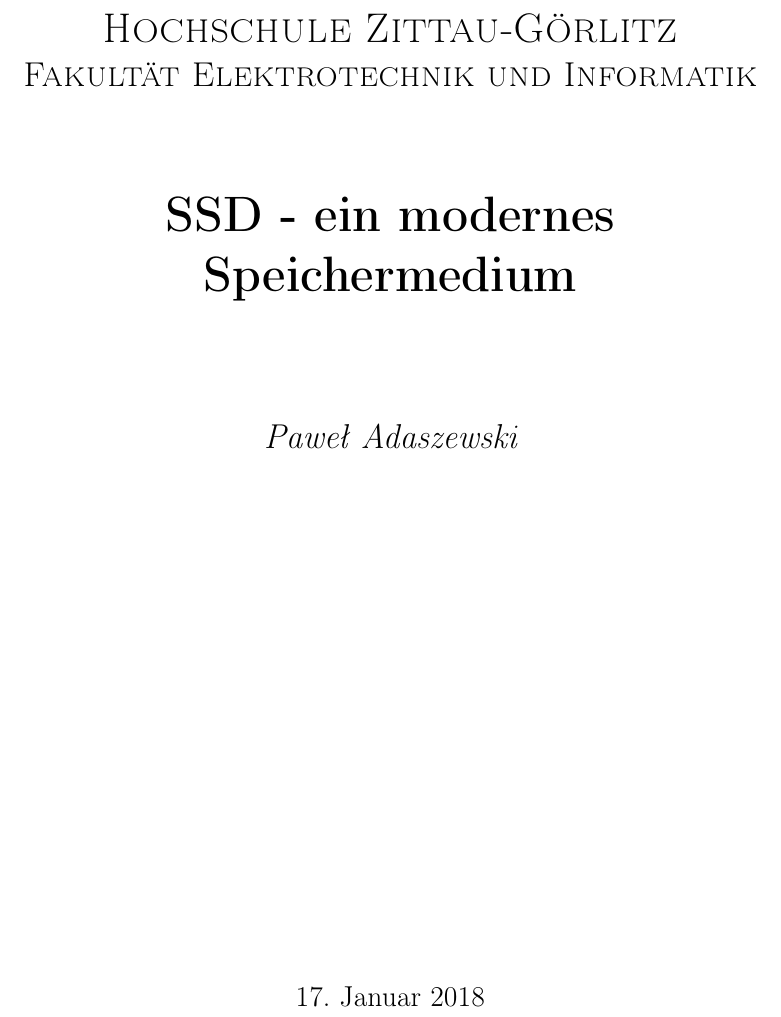
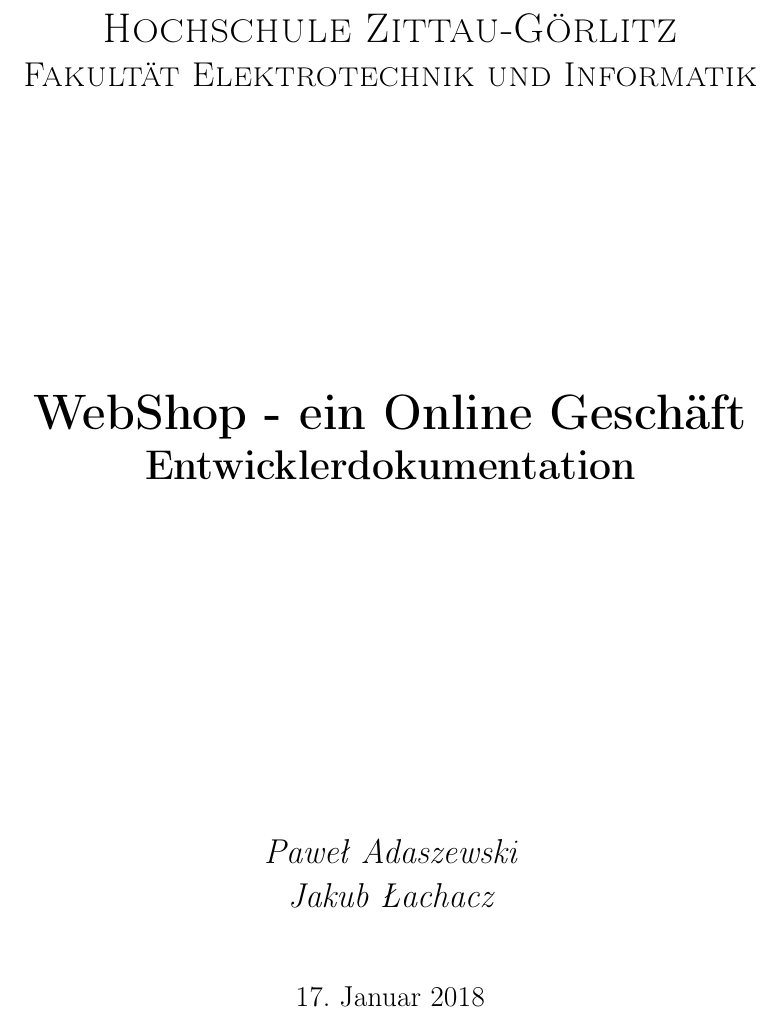
Before and after one commit to padaszewski/WebShop-Reloaded, a LaTeX document (Beleg/Beleg.tex): part of the page, cut so that both start at the same text. Compiled offline with pdfLaTeX.

Commit message:
title page

```diff
--- a/Beleg/Beleg.tex
+++ b/Beleg/Beleg.tex
@@ -15,10 +15,13 @@
 	\includegraphics[width=0.5\textwidth]{Bilder/hszglogo.png}\par\vspace{1cm}
 	{\scshape\LARGE Hochschule Zittau-Görlitz \par}
 	{\scshape\Large Fakultät Elektrotechnik und Informatik\par}
-	\vspace{1.5cm}
-	{\huge\bfseries SSD - ein modernes Speichermedium\par}
-	\vspace{2cm}
+	\vspace{5cm}
+	{\huge\bfseries WebShop - ein Online Geschäft\par}
+	{\LARGE\bfseries Entwicklerdokumentation\par}
+
+	\vspace{6cm}
 	{\Large\itshape Paweł Adaszewski\par}
+	{\Large\itshape Jakub Łachacz\par}
 
 
 	\vfill
```
Also changed, not shown: Beleg/Beleg.pdf, 2 other files.
